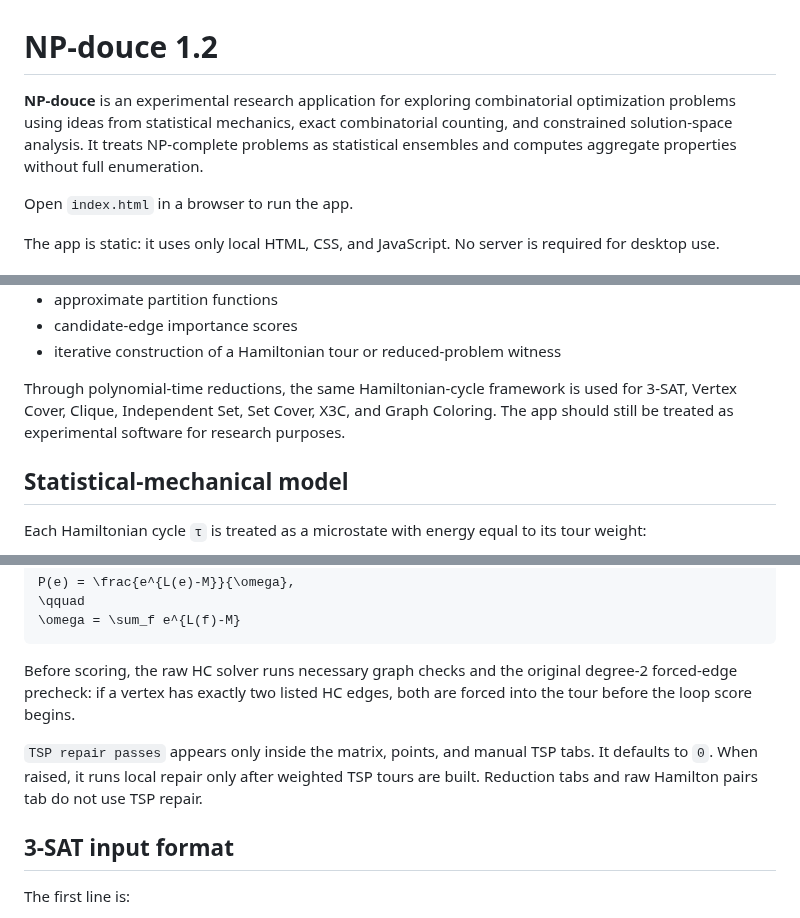
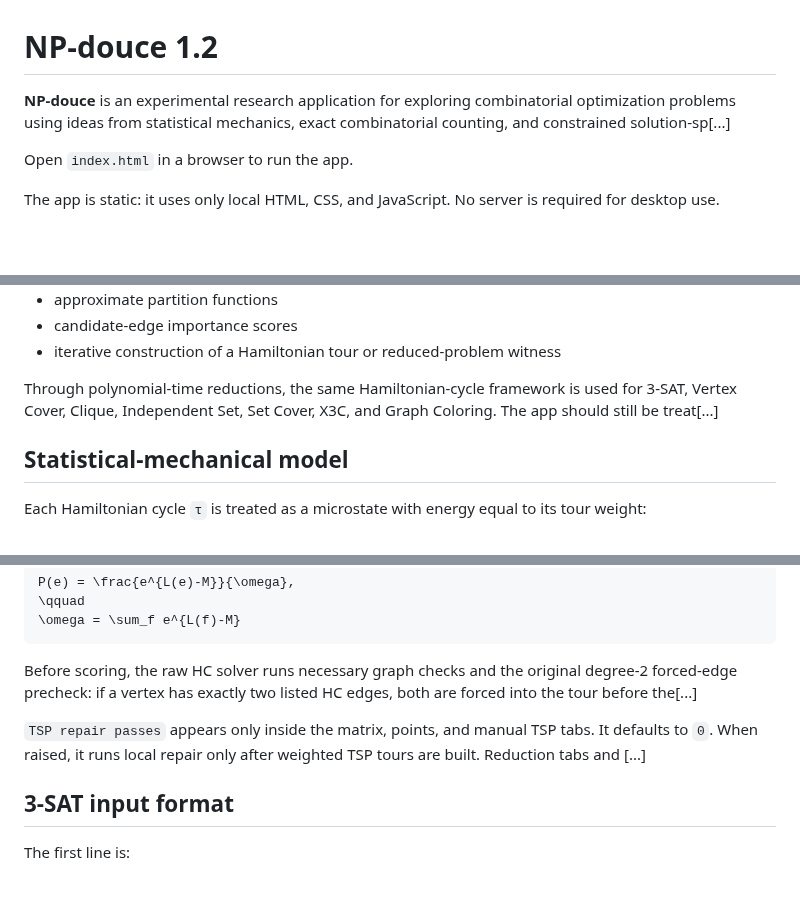
Before and after one commit to np-douce/website, a Markdown page: README.md, 3 parts joined by grey strips. Drawn GitHub-style; blank space fills up the shorter version.

````diff
--- a/README.md
+++ b/README.md
@@ -1,6 +1,6 @@
 # NP-douce 1.2
 
-**NP-douce** is an experimental research application for exploring combinatorial optimization problems using ideas from statistical mechanics, exact combinatorial counting, and constrained solution-space analysis. It treats NP-complete problems as statistical ensembles and computes aggregate properties without full enumeration.
+**NP-douce** is an experimental research application for exploring combinatorial optimization problems using ideas from statistical mechanics, exact combinatorial counting, and constrained solution-sp[...]
 
 Open `index.html` in a browser to run the app.
 
@@ -44,7 +44,7 @@ Rather than enumerating every tour, the app computes aggregate properties of the
 - candidate-edge importance scores
 - iterative construction of a Hamiltonian tour or reduced-problem witness
 
-Through polynomial-time reductions, the same Hamiltonian-cycle framework is used for 3-SAT, Vertex Cover, Clique, Independent Set, Set Cover, X3C, and Graph Coloring. The app should still be treated as experimental software for research purposes.
+Through polynomial-time reductions, the same Hamiltonian-cycle framework is used for 3-SAT, Vertex Cover, Clique, Independent Set, Set Cover, X3C, and Graph Coloring. The app should still be treat[...]
 
 ## Statistical-mechanical model
 
@@ -381,9 +385,9 @@ P(e) = \frac{e^{L(e)-M}}{\omega},
 \omega = \sum_f e^{L(f)-M}
 ```
 
-Before scoring, the raw HC solver runs necessary graph checks and the original degree-2 forced-edge precheck: if a vertex has exactly two listed HC edges, both are forced into the tour before the loop score begins.
+Before scoring, the raw HC solver runs necessary graph checks and the original degree-2 forced-edge precheck: if a vertex has exactly two listed HC edges, both are forced into the tour before the[...]
 
-`TSP repair passes` appears only inside the matrix, points, and manual TSP tabs. It defaults to `0`. When raised, it runs local repair only after weighted TSP tours are built. Reduction tabs and raw Hamilton pairs tab do not use TSP repair.
+`TSP repair passes` appears only inside the matrix, points, and manual TSP tabs. It defaults to `0`. When raised, it runs local repair only after weighted TSP tours are built. Reduction tabs and [...]
 
 ## 3-SAT input format
 
````
Also changed, not shown: other parts of README.md (+26 -22 lines).
